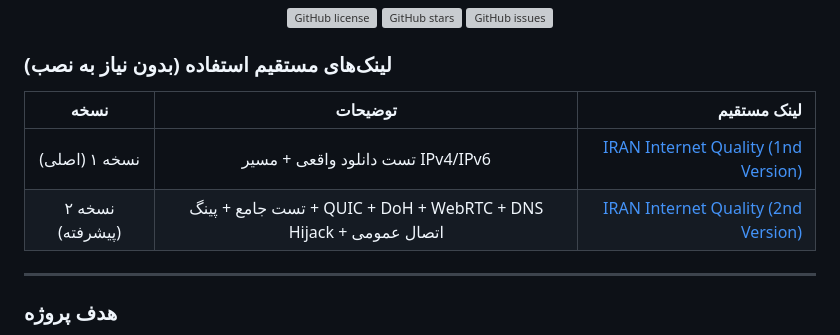
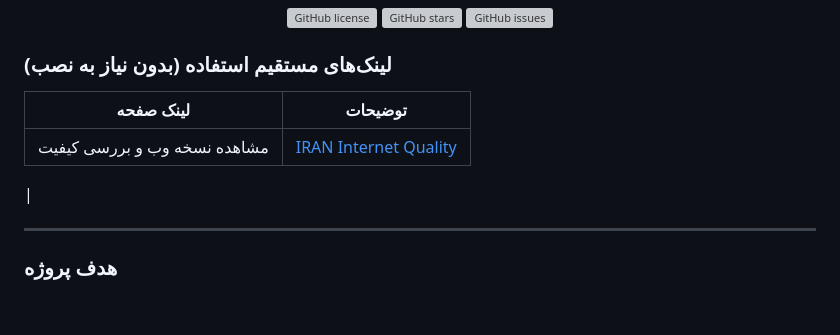
Before and after one commit to saeed9400/IRAN_Internet_Quality, a Markdown page: README.md, the part around the change. Drawn GitHub-style; blank space fills up the shorter version; grey boxes are pictures that could not be loaded.

```diff
--- a/README.md
+++ b/README.md
@@ -15,10 +15,10 @@
 
 ### لینک‌های مستقیم استفاده (بدون نیاز به نصب)
 
-| نسخه              | توضیحات                              | لینک مستقیم                                                                 |
-|:-------------------:|:--------------------------------------:|-----------------------------------------------------------------------------:|
-| نسخه ۱ (اصلی)     | تست دانلود واقعی + مسیر IPv4/IPv6   | [IRAN Internet Quality (1nd Version)](https://saeed9400.github.io/IRAN_Internet_Quality/v1)     |
-| نسخه ۲ (پیشرفته) | تست جامع + پینگ + QUIC + DoH + WebRTC + DNS Hijack + اتصال عمومی | [IRAN Internet Quality (2nd Version)](https://saeed9400.github.io/IRAN_Internet_Quality/v2) |
+| لینک صفحه             | توضیحات                                                                                              |
+|:-------------------:|:-----------------------------------------------------------------------------:|
+|مشاهده نسخه وب و بررسی کیفیت   |  [IRAN Internet Quality](https://saeed9400.github.io/IRAN_Internet_Quality/)     |
+|
 
 ---
 
```
